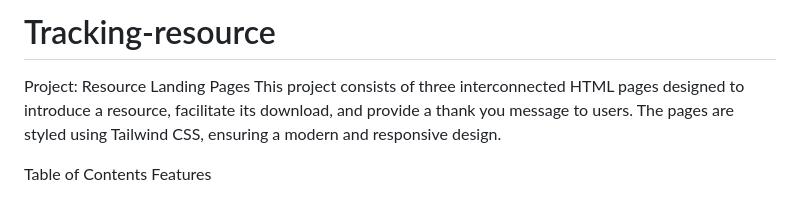
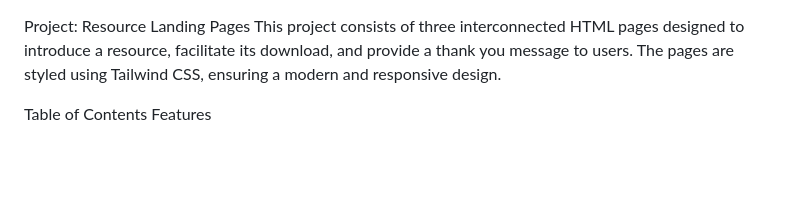
Before and after one commit to arcane53/Tracking-resource, a Markdown page: README.md, the part around the change. GitHub-like rendering; blank space fills up the shorter version.

```diff
--- a/README.md
+++ b/README.md
@@ -1,4 +1,3 @@
-# Tracking-resource
 Project: Resource Landing Pages
 This project consists of three interconnected HTML pages designed to introduce a resource, facilitate its download, and provide a thank you message to users. The pages are styled using Tailwind CSS, ensuring a modern and responsive design.
 
```
